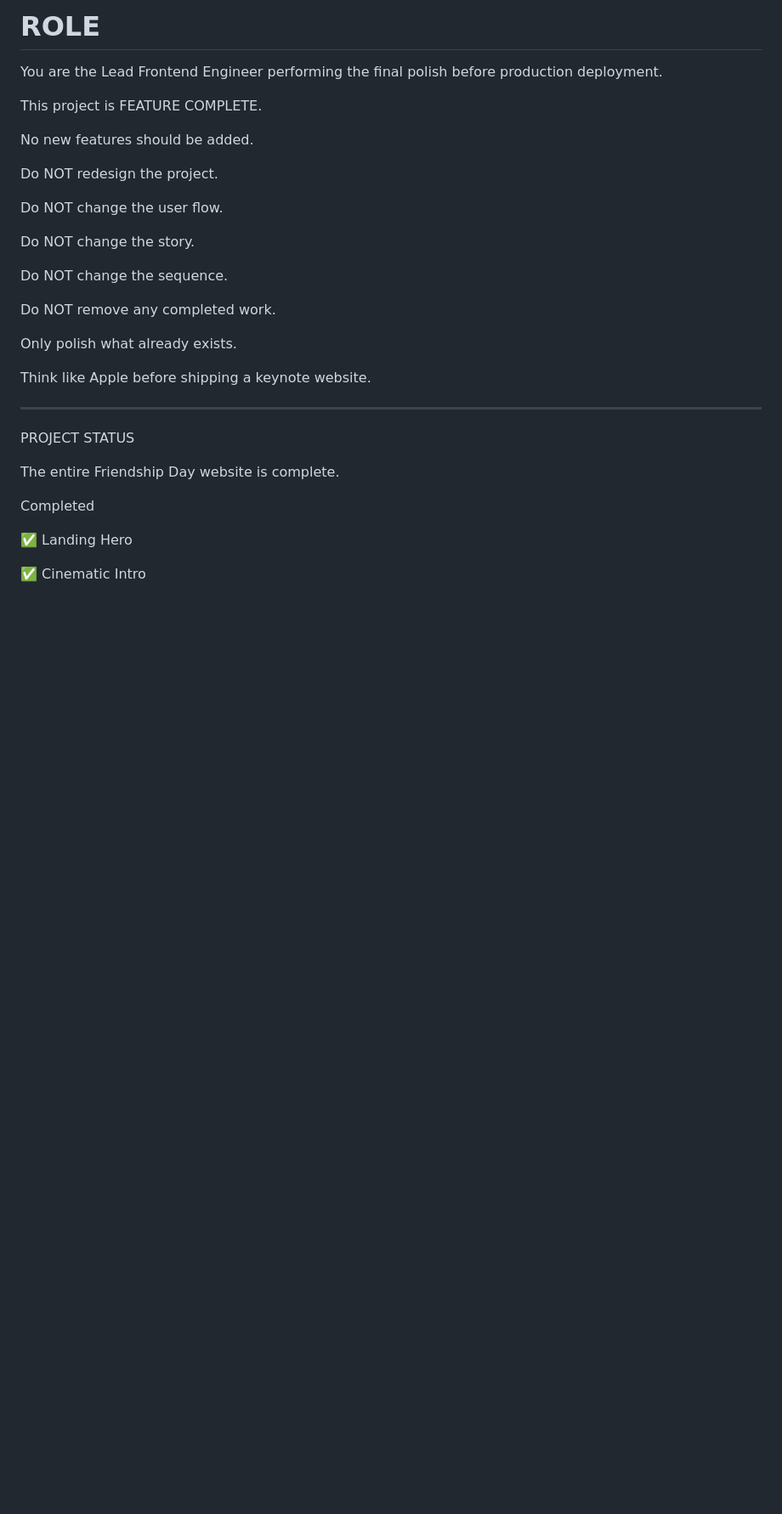
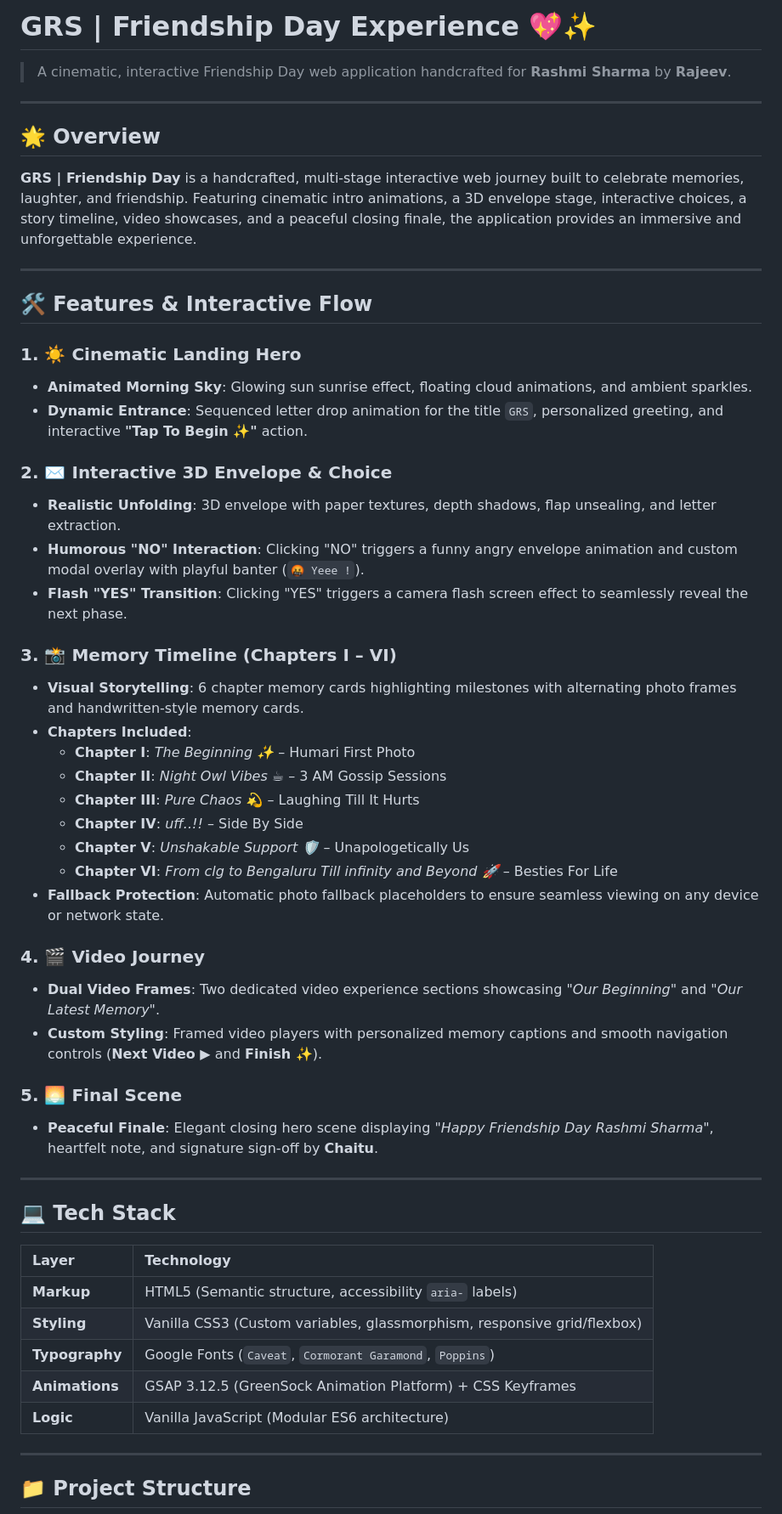
Before and after one commit to Rajeevkulkarni1111/project-grs, a Markdown page: README.md, the part around one of its changes. Shown at 85% size. GitHub-like rendering; blank space fills up the shorter version.

```diff
--- a/README.md
+++ b/README.md
@@ -1,34 +1,57 @@
-# ROLE
+# GRS | Friendship Day Experience 💖✨
 
-You are the Lead Frontend Engineer performing the final polish before production deployment.
+> A cinematic, interactive Friendship Day web application handcrafted for **Rashmi Sharma** by **Rajeev**.
 
-This project is FEATURE COMPLETE.
+---
 
-No new features should be added.
+## 🌟 Overview
 
-Do NOT redesign the project.
+**GRS | Friendship Day** is a handcrafted, multi-stage interactive web journey built to celebrate memories, laughter, and friendship. Featuring cinematic intro animations, a 3D envelope stage, interactive choices, a story timeline, video showcases, and a peaceful closing finale, the application provides an immersive and unforgettable experience.
 
-Do NOT change the user flow.
+---
 
-Do NOT change the story.
+## 🛠️ Features & Interactive Flow
 
-Do NOT change the sequence.
+### 1. ☀️ Cinematic Landing Hero
+* **Animated Morning Sky**: Glowing sun sunrise effect, floating cloud animations, and ambient sparkles.
+* **Dynamic Entrance**: Sequenced letter drop animation for the title `GRS`, personalized greeting, and interactive **"Tap To Begin ✨"** action.
 
-Do NOT remove any completed work.
+### 2. ✉️ Interactive 3D Envelope & Choice
+* **Realistic Unfolding**: 3D envelope with paper textures, depth shadows, flap unsealing, and letter extraction.
+* **Humorous "NO" Interaction**: Clicking "NO" triggers a funny angry envelope animation and custom modal overlay with playful banter (`🤬 Yeee !`).
+* **Flash "YES" Transition**: Clicking "YES" triggers a camera flash screen effect to seamlessly reveal the next phase.
 
-Only polish what already exists.
+### 3. 📸 Memory Timeline (Chapters I – VI)
+* **Visual Storytelling**: 6 chapter memory cards highlighting milestones with alternating photo frames and handwritten-style memory cards.
+* **Chapters Included**:
+  * **Chapter I**: *The Beginning ✨* – Humari First Photo
+  * **Chapter II**: *Night Owl Vibes ☕* – 3 AM Gossip Sessions
+  * **Chapter III**: *Pure Chaos 💫* – Laughing Till It Hurts
+  * **Chapter IV**: *uff..!!* – Side By Side
+  * **Chapter V**: *Unshakable Support 🛡* – Unapologetically Us
+  * **Chapter VI**: *From clg to Bengaluru Till infinity and Beyond 🚀* – Besties For Life
+* **Fallback Protection**: Automatic photo fallback placeholders to ensure seamless viewing on any device or network state.
 
-Think like Apple before shipping a keynote website.
+### 4. 🎬 Video Journey
+* **Dual Video Frames**: Two dedicated video experience sections showcasing *"Our Beginning"* and *"Our Latest Memory"*.
+* **Custom Styling**: Framed video players with personalized memory captions and smooth navigation controls (**Next Video ▶** and **Finish ✨**).
 
-------------------------------------------------------------
+### 5. 🌅 Final Scene
+* **Peaceful Finale**: Elegant closing hero scene displaying *"Happy Friendship Day Rashmi Sharma"*, heartfelt note, and signature sign-off by **Chaitu**.
 
-PROJECT STATUS
+---
 
-The entire Friendship Day website is complete.
+## 💻 Tech Stack
 
-Completed
+| Layer | Technology |
+| :--- | :--- |
+| **Markup** | HTML5 (Semantic structure, accessibility `aria-` labels) |
+| **Styling** | Vanilla CSS3 (Custom variables, glassmorphism, responsive grid/flexbox) |
+| **Typography** | Google Fonts (`Caveat`, `Cormorant Garamond`, `Poppins`) |
+| **Animations** | GSAP 3.12.5 (GreenSock Animation Platform) + CSS Keyframes |
+| **Logic** | Vanilla JavaScript (Modular ES6 architecture) |
 
-✅ Landing Hero
+---
 
-✅ Cinematic Intro
+## 📁 Project Structure
 
```
Also changed, not shown: other parts of README.md (+38 -200 lines).
